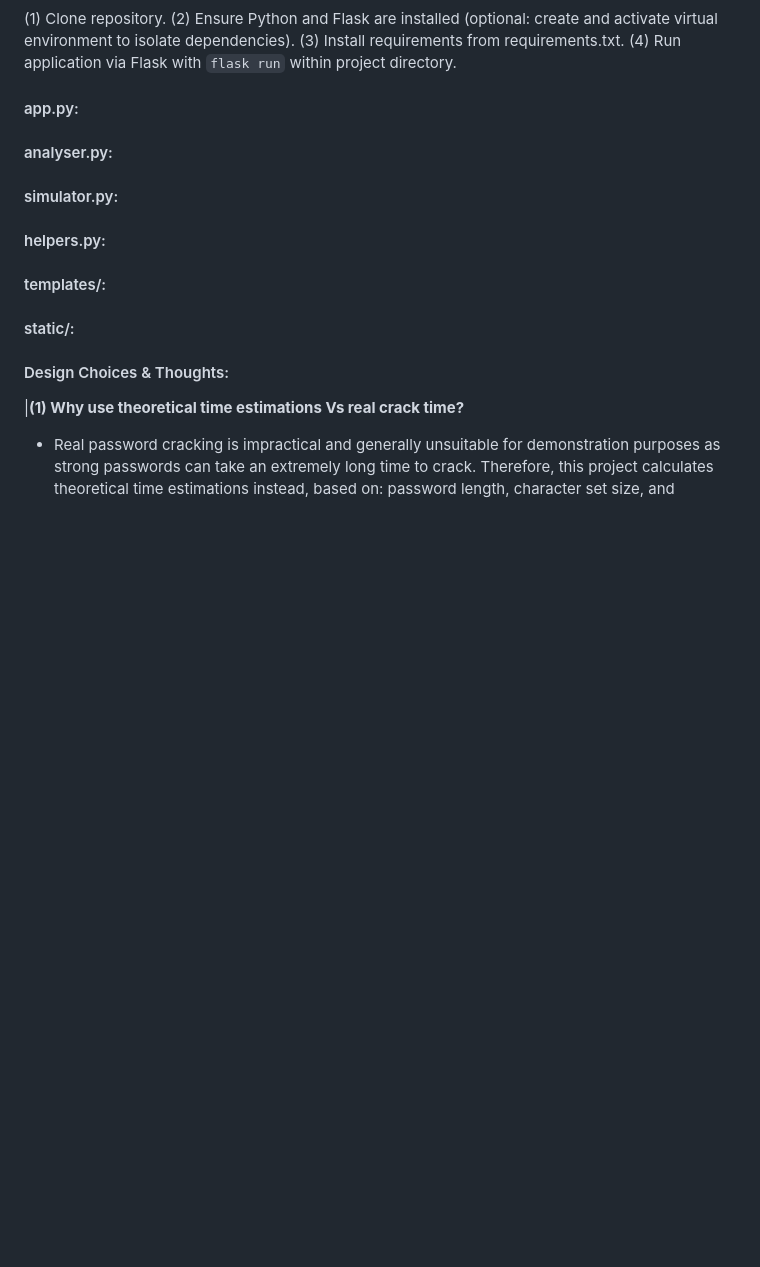
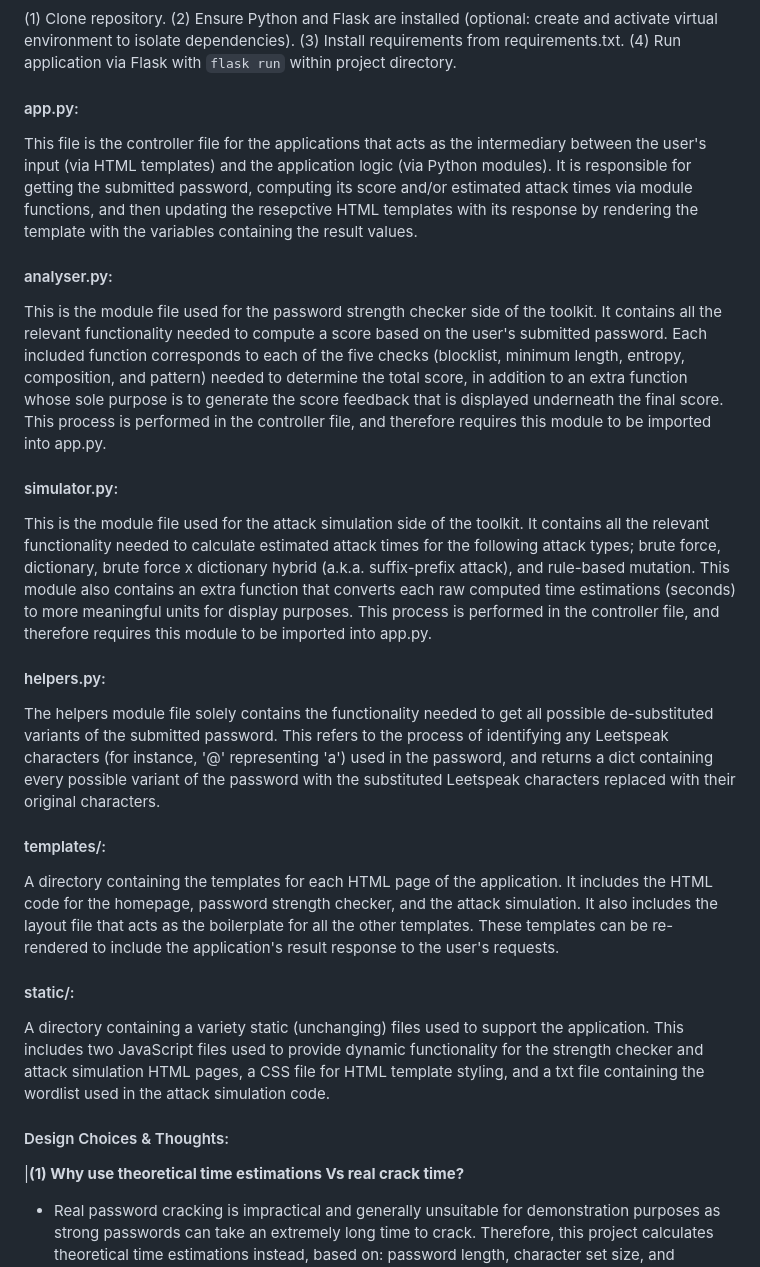
Before and after one commit to shaylaing/password-security-toolkit, a Markdown page: project/README.md, the part around the change. GitHub-like rendering; blank space fills up the shorter version.

```diff
--- a/project/README.md
+++ b/project/README.md
@@ -15,27 +15,27 @@ source .venv/bin/activate (delete)
 
 
 #### app.py:
-<What does this file contain>
+This file is the controller file for the applications that acts as the intermediary between the user's input (via HTML templates) and the application logic (via Python modules). It is responsible for getting the submitted password, computing its score and/or estimated attack times via module functions, and then updating the resepctive HTML templates with its response by rendering the template with the variables containing the result values.
 
 
 #### analyser.py:
-<What does this file contain>
+This is the module file used for the password strength checker side of the toolkit. It contains all the relevant functionality needed to compute a score based on the user's submitted password. Each included function corresponds to each of the five checks (blocklist, minimum length, entropy, composition, and pattern) needed to determine the total score, in addition to an extra function whose sole purpose is to generate the score feedback that is displayed underneath the final score. This process is performed in the controller file, and therefore requires this module to be imported into app.py.
 
 
 #### simulator.py:
-<What does this file contain>
+This is the module file used for the attack simulation side of the toolkit. It contains all the relevant functionality needed to calculate estimated attack times for the following attack types; brute force, dictionary, brute force x dictionary hybrid (a.k.a. suffix-prefix attack), and rule-based mutation. This module also contains an extra function that converts each raw computed time estimations (seconds) to more meaningful units for display purposes. This process is performed in the controller file, and therefore requires this module to be imported into app.py.
 
 
 #### helpers.py:
-<What does this file contain>
+The helpers module file solely contains the functionality needed to get all possible de-substituted variants of the submitted password. This refers to the process of identifying any Leetspeak characters (for instance, '@' representing 'a') used in the password, and returns a dict containing every possible variant of the password with the substituted Leetspeak characters replaced with their original characters.
 
 
 #### templates/:
-<What does this file contain>
+A directory containing the templates for each HTML page of the application. It includes the HTML code for the homepage, password strength checker, and the attack simulation. It also includes the layout file that acts as the boilerplate for all the other templates. These templates can be re-rendered to include the application's result response to the user's requests.
 
 
 #### static/:
-<What does this file contain>
+A directory containing a variety static (unchanging) files used to support the application. This includes two JavaScript files used to provide dynamic functionality for the strength checker and attack simulation HTML pages, a CSS file for HTML template styling, and a txt file containing the wordlist used in the attack simulation code.
 
 
 #### Design Choices & Thoughts:
```
